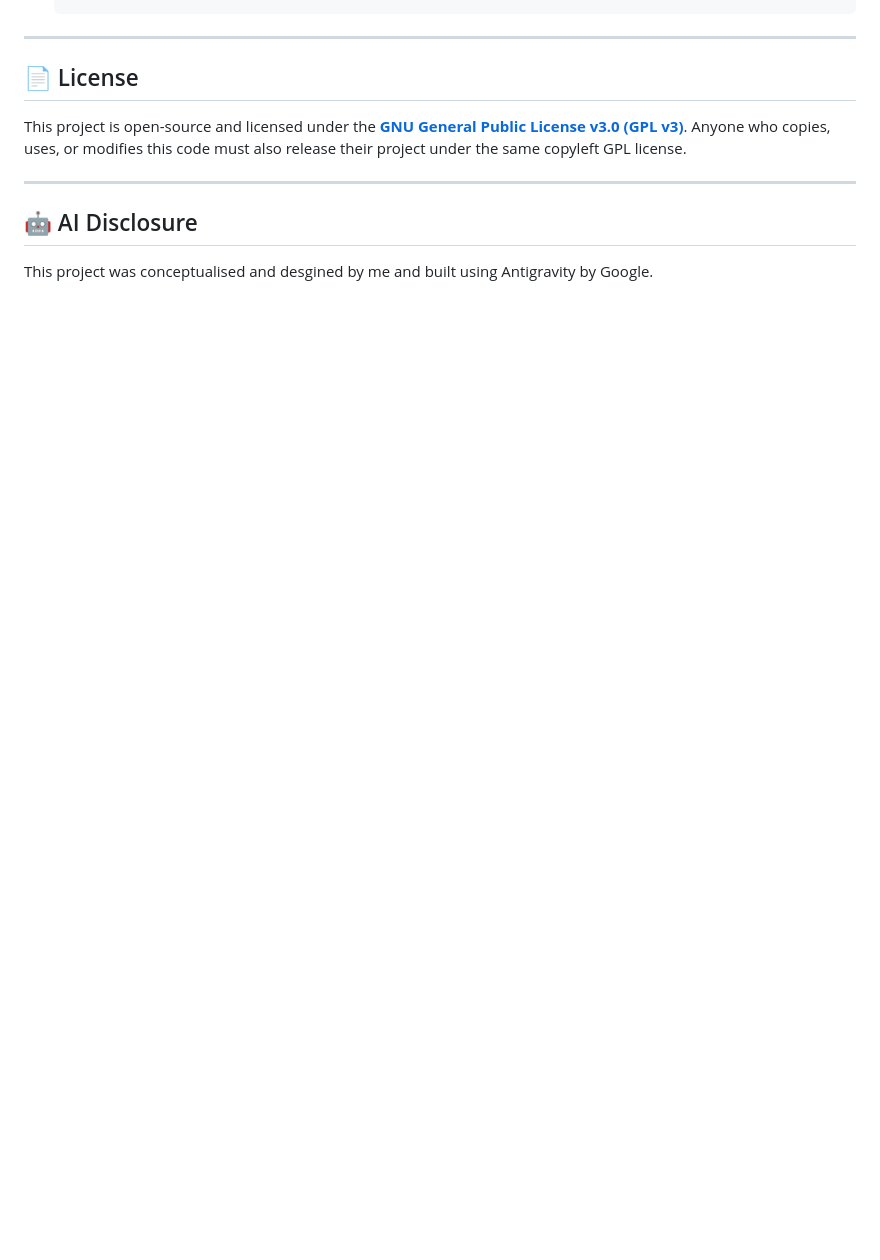
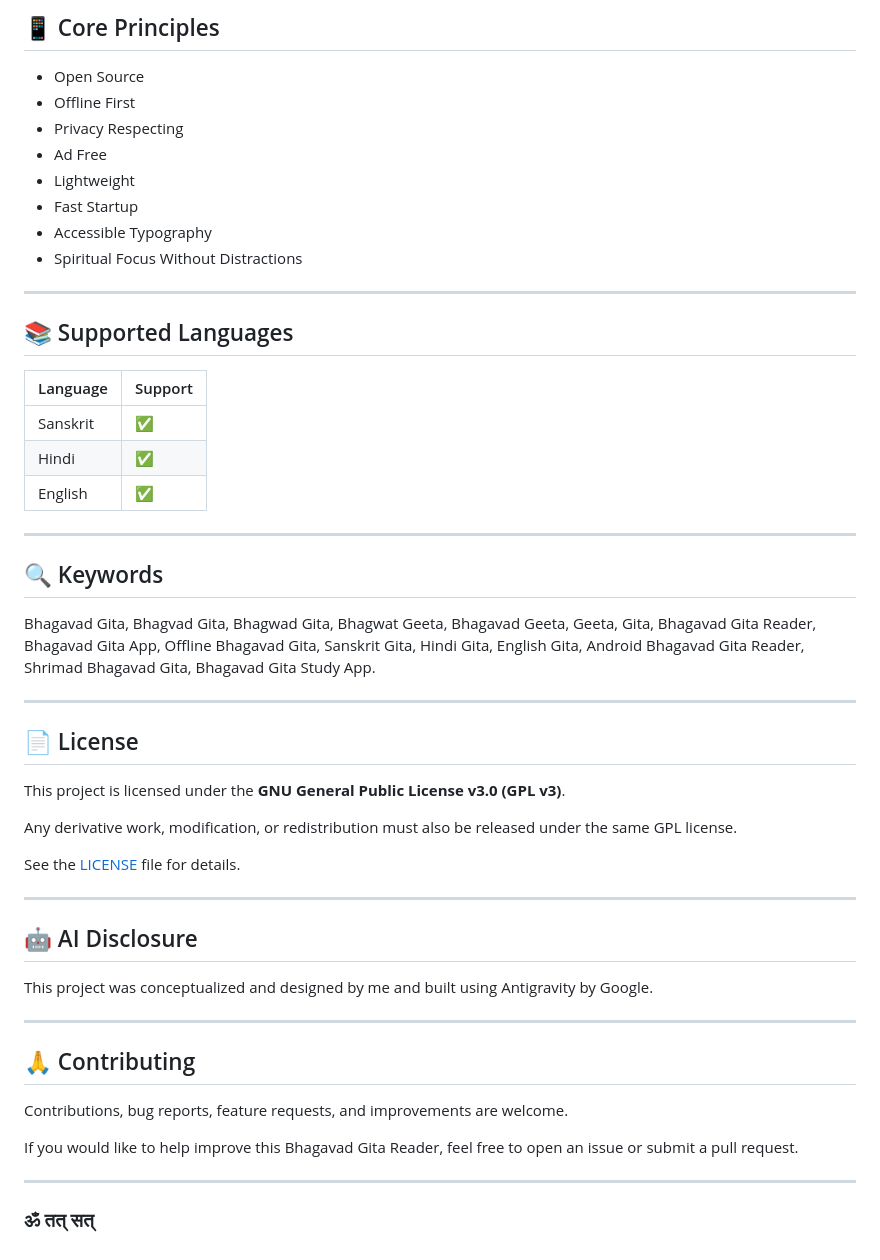
Before and after one commit to ayushsoni-git/bhagvadgitareader, a Markdown page: README.md, the part around one of its changes. Drawn GitHub-style; blank space fills up the shorter version.

```diff
--- a/README.md
+++ b/README.md
@@ -57,12 +154,54 @@ Built with an elegant hybrid architecture (Kotlin + modern Web technologies), th
+## 📱 Core Principles
+
+* Open Source
+* Offline First
+* Privacy Respecting
+* Ad Free
+* Lightweight
+* Fast Startup
+* Accessible Typography
+* Spiritual Focus Without Distractions
+
+---
+
+## 📚 Supported Languages
+
+| Language | Support |
+| -------- | ------- |
+| Sanskrit | ✅       |
+| Hindi    | ✅       |
+| English  | ✅       |
+
+---
+
+## 🔍 Keywords
+
+Bhagavad Gita, Bhagvad Gita, Bhagwad Gita, Bhagwat Geeta, Bhagavad Geeta, Geeta, Gita, Bhagavad Gita Reader, Bhagavad Gita App, Offline Bhagavad Gita, Sanskrit Gita, Hindi Gita, English Gita, Android Bhagavad Gita Reader, Shrimad Bhagavad Gita, Bhagavad Gita Study App.
 
 ---
 
 ## 📄 License
 
-This project is open-source and licensed under the **[GNU General Public License v3.0 (GPL v3)](LICENSE)**. Anyone who copies, uses, or modifies this code must also release their project under the same copyleft GPL license.
+This project is licensed under the **GNU General Public License v3.0 (GPL v3)**.
+
+Any derivative work, modification, or redistribution must also be released under the same GPL license.
+
+See the [LICENSE](LICENSE) file for details.
 
 ---
 
 ## 🤖 AI Disclosure
 
-This project was conceptualised and desgined by me and built using Antigravity by Google.
+This project was conceptualized and designed by me and built using Antigravity by Google.
+
+---
+
+## 🙏 Contributing
+
+Contributions, bug reports, feature requests, and improvements are welcome.
+
+If you would like to help improve this Bhagavad Gita Reader, feel free to open an issue or submit a pull request.
+
+---
+
+### ॐ तत् सत्
```
Also changed, not shown: other parts of README.md (+132 -35 lines).
